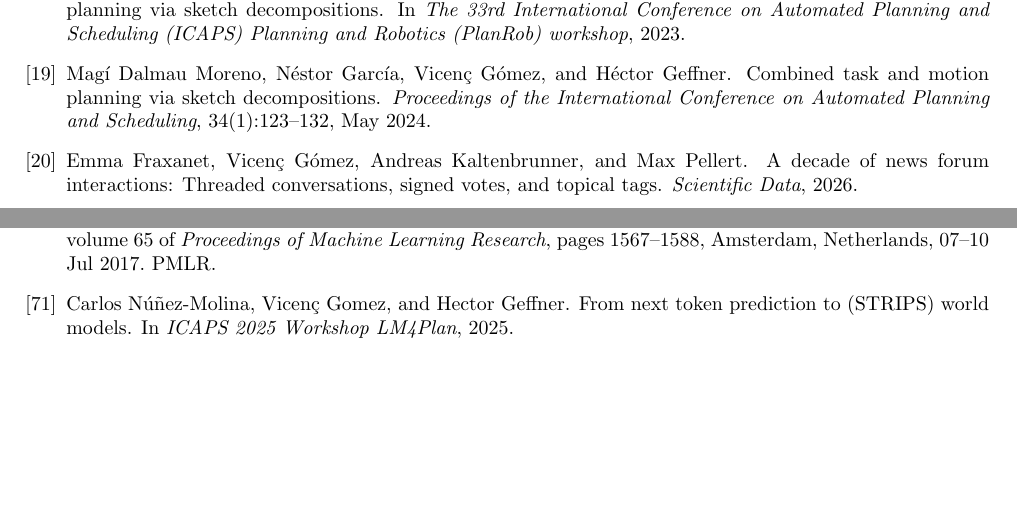
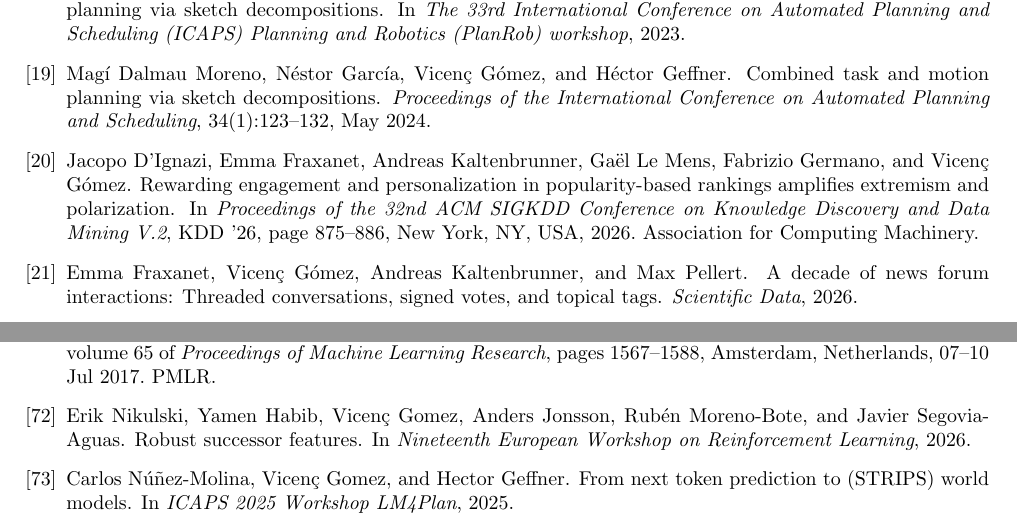
Before and after one commit to vicen/publications, a LaTeX document (main.tex, which reads allentries.bib): two parts of pages 7 and 10 of 11, joined at a grey line, cut so that both start at the same text, the shorter picture padded with empty space. Compiled offline with pdfLaTeX.

Commit message:
added new

```diff
--- a/allentries.bib
+++ b/allentries.bib
@@ -569,3 +569,14 @@ url="https://doi.org/10.1186/s13174-017-0066-z"
 	volume = {14},
 	year = {2025}
 }
+@inproceedings{KDD2026,
+author = {D'Ignazi, Jacopo and Fraxanet, Emma and Kaltenbrunner, Andreas and Le Mens, Ga{\"e}l and Germano, Fabrizio and G{\'o}mez, Vicen{\c c}},
+title = {Rewarding Engagement and Personalization in Popularity-Based Rankings Amplifies Extremism and Polarization},
+year = {2026},
+isbn = {9798400722592},
+publisher = {Association for Computing Machinery},
+address = {New York, NY, USA},
+url = {https://doi.org/10.1145/3770855.3818037},
+doi = {10.1145/3770855.3818037},
+booktitle = {Proceedings of the 32nd ACM SIGKDD Conference on Knowledge Discovery and Data Mining V.2},
+pages = {875–886},
@@ -572,3 +586,6 @@ url="https://doi.org/10.1186/s13174-017-0066-z"
+series = {KDD '26}
+}
+
 @article{springerlink:10.1007/s10994-012-5278-7,
     author = {Kappen, Hilbert~J. and G\'omez, Vicen\c{c} and Opper, Manfred},
     title = {Optimal control as a graphical model inference problem},
@@ -685,3 +702,4 @@ DOI = {10.3390/make5040063}
   url     = {http://jmlr.org/papers/v21/19-671.html}
 }
 
+@inproceedings{
@@ -688,3 +709,7 @@ DOI = {10.3390/make5040063}
+	booktitle={Nineteenth European Workshop on Reinforcement Learning},
+	year={2026},
+	url={https://openreview.net/forum?id=ALskIhRoTY}
+}
 @incollection{NIPS2008_3394,
     title = {Self-organization using synaptic plasticity},
     author = {Vicen\c{c} G\'{o}mez and Andreas Kaltenbrunner and Vicente L\'{o}pez and Hilbert J. Kappen},
```
Also changed, not shown: main.tex (+1 -0 lines), allentries.bib (6 more changed lines).
